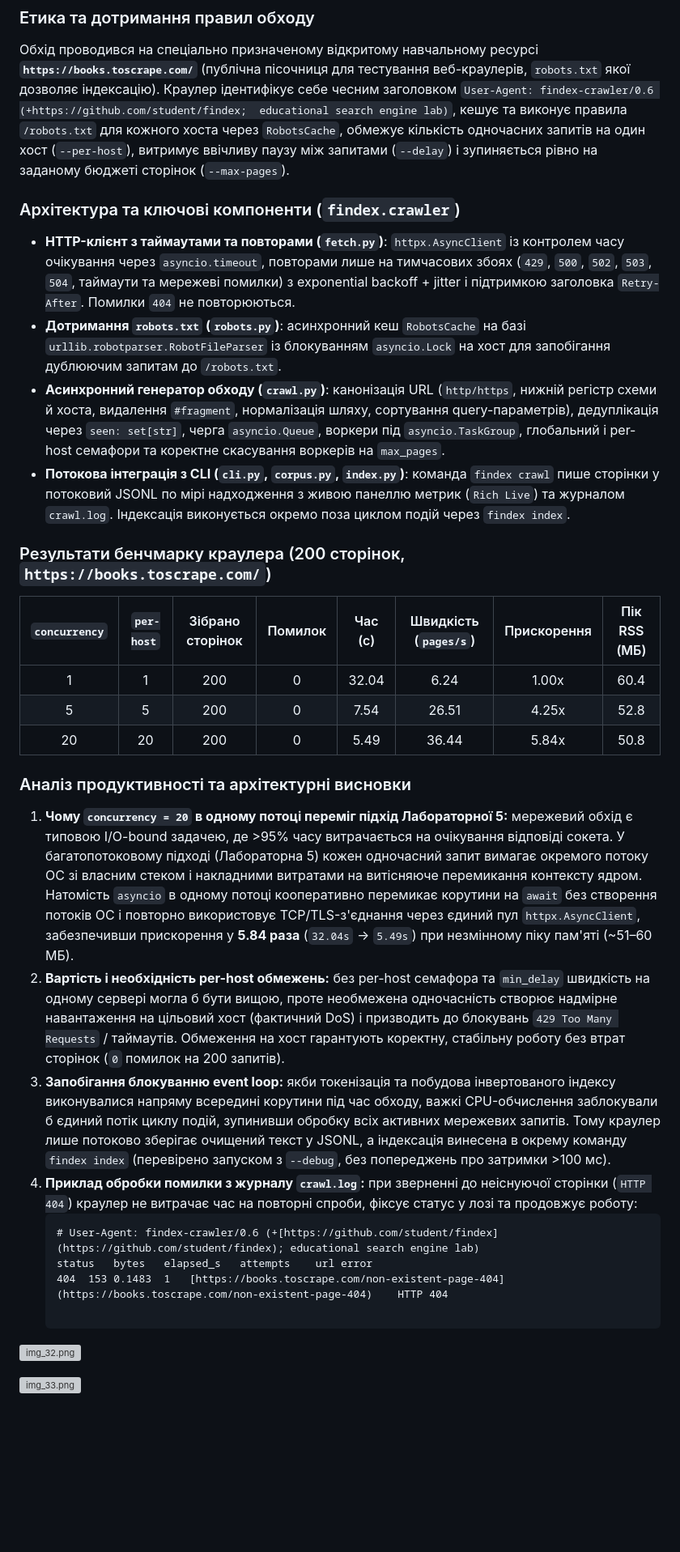
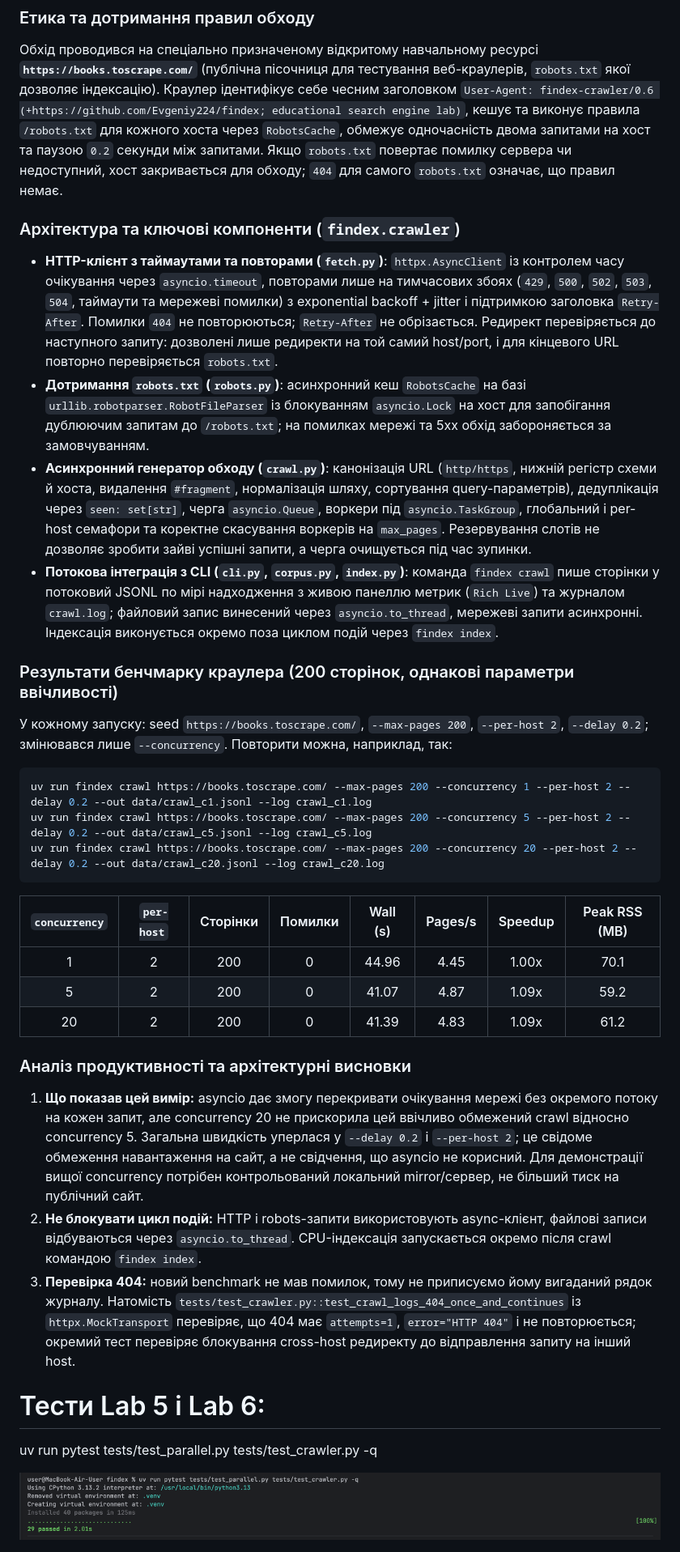
Before and after one commit to Evgeniy224/findex, a Markdown page: README.md, the part around one of its changes. Shown at 81% size. Rendered like a GitHub page; pictures changed too: img_37.png (added); blank space fills up the shorter version; grey boxes are pictures that could not be loaded.

Commit message:
Fix crawler safeguards and refresh lab benchmarks

````diff
--- a/README.md
+++ b/README.md
@@ -348,57 +349,59 @@ $$S(N) = \frac{1}{s + \frac{1 - s}{N}}$$
 ### Етика та дотримання правил обходу
 Обхід проводився на спеціально призначеному відкритому навчальному ресурсі **`https://books.toscrape.com/`**
 (публічна пісочниця для тестування веб-краулерів, `robots.txt` якої дозволяє індексацію).
-Краулер ідентифікує себе чесним заголовком `User-Agent: findex-crawler/0.6 (+https://github.com/student/findex;
+Краулер ідентифікує себе чесним заголовком `User-Agent: findex-crawler/0.6 (+https://github.com/Evgeniy224/findex;
 educational search engine lab)`, кешує та виконує правила `/robots.txt` для кожного хоста через `RobotsCache`,
-обмежує кількість одночасних запитів на один хост (`--per-host`), витримує ввічливу паузу між запитами (`--delay`) і
-зупиняється рівно на заданому бюджеті сторінок (`--max-pages`).
+обмежує одночасність двома запитами на хост та паузою `0.2` секунди між запитами. Якщо `robots.txt` повертає помилку
+сервера чи недоступний, хост закривається для обходу; `404` для самого `robots.txt` означає, що правил немає.
 
 ### Архітектура та ключові компоненти (`findex.crawler`)
 * **HTTP-клієнт з таймаутами та повторами (`fetch.py`)**: `httpx.AsyncClient` із контролем часу очікування
 через `asyncio.timeout`, повторами лише на тимчасових збоях (`429`, `500`, `502`, `503`, `504`,
 таймаути та мережеві помилки) з exponential backoff + jitter і підтримкою заголовка `Retry-After`.
-Помилки `404` не повторюються.
+Помилки `404` не повторюються; `Retry-After` не обрізається. Редирект перевіряється до наступного запиту: дозволені
+лише редиректи на той самий host/port, і для кінцевого URL повторно перевіряється `robots.txt`.
 * **Дотримання `robots.txt` (`robots.py`)**: асинхронний кеш `RobotsCache` на базі `urllib.robotparser.RobotFileParser`
-із блокуванням `asyncio.Lock` на хост для запобігання дублюючим запитам до `/robots.txt`.
+із блокуванням `asyncio.Lock` на хост для запобігання дублюючим запитам до `/robots.txt`; на помилках мережі та 5xx
+обхід забороняється за замовчуванням.
 * **Асинхронний генератор обходу (`crawl.py`)**: канонізація URL (`http/https`, нижній регістр схеми й хоста,
 видалення `#fragment`, нормалізація шляху, сортування query-параметрів), дедуплікація через `seen: set[str]`,
 черга `asyncio.Queue`, воркери під `asyncio.TaskGroup`, глобальний і per-host семафори та коректне скасування
-воркерів на `max_pages`.
+воркерів на `max_pages`. Резервування слотів не дозволяє зробити зайві успішні запити, а черга очищується під час зупинки.
 * **Потокова інтеграція з CLI (`cli.py`, `corpus.py`, `index.py`)**: команда `findex crawl` пише сторінки у потоковий
-JSONL по мірі надходження з живою панеллю метрик (`Rich Live`) та журналом `crawl.log`. Індексація виконується окремо
-поза циклом подій через `findex index`.
+JSONL по мірі надходження з живою панеллю метрик (`Rich Live`) та журналом `crawl.log`; файловий запис винесений через
+`asyncio.to_thread`, мережеві запити асинхронні. Індексація виконується окремо поза циклом подій через `findex index`.
 
-### Результати бенчмарку краулера (200 сторінок, `https://books.toscrape.com/`)
+### Результати бенчмарку краулера (200 сторінок, однакові параметри ввічливості)
 
-| `concurrency` | `per-host` | Зібрано сторінок | Помилок | Час (с) | Швидкість (`pages/s`) | Прискорення | Пік RSS (МБ) |
+У кожному запуску: seed `https://books.toscrape.com/`, `--max-pages 200`, `--per-host 2`, `--delay 0.2`; змінювався лише
+`--concurrency`. Повторити можна, наприклад, так:
+
+```sh
+uv run findex crawl https://books.toscrape.com/ --max-pages 200 --concurrency 1 --per-host 2 --delay 0.2 --out data/crawl_c1.jsonl --log crawl_c1.log
+uv run findex crawl https://books.toscrape.com/ --max-pages 200 --concurrency 5 --per-host 2 --delay 0.2 --out data/crawl_c5.jsonl --log crawl_c5.log
+uv run findex crawl https://books.toscrape.com/ --max-pages 200 --concurrency 20 --per-host 2 --delay 0.2 --out data/crawl_c20.jsonl --log crawl_c20.log
+```
+
+| `concurrency` | `per-host` | Сторінки | Помилки | Wall (s) | Pages/s | Speedup | Peak RSS (MB) |
 | :---: | :---: | :---: | :---: | :---: | :---: | :---: | :---: |
-| 1 | 1 | 200 | 0 | 32.04 | 6.24 | 1.00x | 60.4 |
-| 5 | 5 | 200 | 0 | 7.54 | 26.51 | 4.25x | 52.8 |
-| 20 | 20 | 200 | 0 | 5.49 | 36.44 | 5.84x | 50.8 |
+| 1 | 2 | 200 | 0 | 44.96 | 4.45 | 1.00x | 70.1 |
+| 5 | 2 | 200 | 0 | 41.07 | 4.87 | 1.09x | 59.2 |
+| 20 | 2 | 200 | 0 | 41.39 | 4.83 | 1.09x | 61.2 |
 
 ### Аналіз продуктивності та архітектурні висновки
-1. **Чому `concurrency = 20` в одному потоці переміг підхід Лабораторної 5:** мережевий обхід є типовою I/O-bound задачею,
-де >95% часу витрачається на очікування відповіді сокета. У багатопотоковому підході (Лабораторна 5) кожен одночасний
-запит вимагає окремого потоку ОС зі власним стеком і накладними витратами на витісняюче перемикання контексту ядром.
-Натомість `asyncio` в одному потоці кооперативно перемикає корутини на `await` без створення потоків ОС і повторно
-використовує TCP/TLS-з'єднання через єдиний пул `httpx.AsyncClient`, забезпечивши прискорення у **5.84 раза**
-(`32.04s` → `5.49s`) при незмінному піку пам'яті (~51–60 МБ).
-2. **Вартість і необхідність per-host обмежень:** без per-host семафора та `min_delay` швидкість на одному сервері
-могла б бути вищою, проте необмежена одночасність створює надмірне навантаження на цільовий хост (фактичний DoS) і
-призводить до блокувань `429 Too Many Requests` / таймаутів. Обмеження на хост гарантують коректну, стабільну роботу
-без втрат сторінок (`0` помилок на 200 запитів).
-3. **Запобігання блокуванню event loop:** якби токенізація та побудова інвертованого індексу виконувалися напряму
-всередині корутини під час обходу, важкі CPU-обчислення заблокували б єдиний потік циклу подій, зупинивши обробку всіх
-активних мережевих запитів. Тому краулер лише потоково зберігає очищений текст у JSONL, а індексація винесена в окрему
-команду `findex index` (перевірено запуском з `--debug`, без попереджень про затримки >100 мс).
-4. **Приклад обробки помилки з журналу `crawl.log`:** при зверненні до неіснуючої сторінки (`HTTP 404`) краулер не
-витрачає час на повторні спроби, фіксує статус у лозі та продовжує роботу:
-   ```text
-   # User-Agent: findex-crawler/0.6 (+[https://github.com/student/findex](https://github.com/student/findex); educational search engine lab)
-   status	bytes	elapsed_s	attempts	url	error
-   404	153	0.1483	1	[https://books.toscrape.com/non-existent-page-404](https://books.toscrape.com/non-existent-page-404)	HTTP 404
+1. **Що показав цей вимір:** asyncio дає змогу перекривати очікування мережі без окремого потоку на кожен запит, але
+   concurrency 20 не прискорила цей ввічливо обмежений crawl відносно concurrency 5. Загальна швидкість уперлася у
+   `--delay 0.2` і `--per-host 2`; це свідоме обмеження навантаження на сайт, а не свідчення, що asyncio не корисний.
+   Для демонстрації вищої concurrency потрібен контрольований локальний mirror/сервер, не більший тиск на публічний сайт.
+2. **Не блокувати цикл подій:** HTTP і robots-запити використовують async-клієнт, файлові записи відбуваються через
+   `asyncio.to_thread`. CPU-індексація запускається окремо після crawl командою `findex index`.
+3. **Перевірка 404:** новий benchmark не мав помилок, тому не приписуємо йому вигаданий рядок журналу. Натомість
+   `tests/test_crawler.py::test_crawl_logs_404_once_and_continues` із `httpx.MockTransport` перевіряє, що 404 має
+   `attempts=1`, `error="HTTP 404"` і не повторюється; окремий тест перевіряє блокування cross-host редиректу до
+   відправлення запиту на інший host.
 
-![img_32.png](img_32.png)
+# Тести Lab 5 і Lab 6:
+uv run pytest tests/test_parallel.py tests/test_crawler.py -q
 
-![img_33.png](img_33.png)
+![img_37.png](img_37.png)
 
````
Also changed, not shown: other parts of README.md (+72 -60 lines), img_38.png (added), img_39.png (added), img_40.png (added), speedup_lab5.png, 9 other files.
